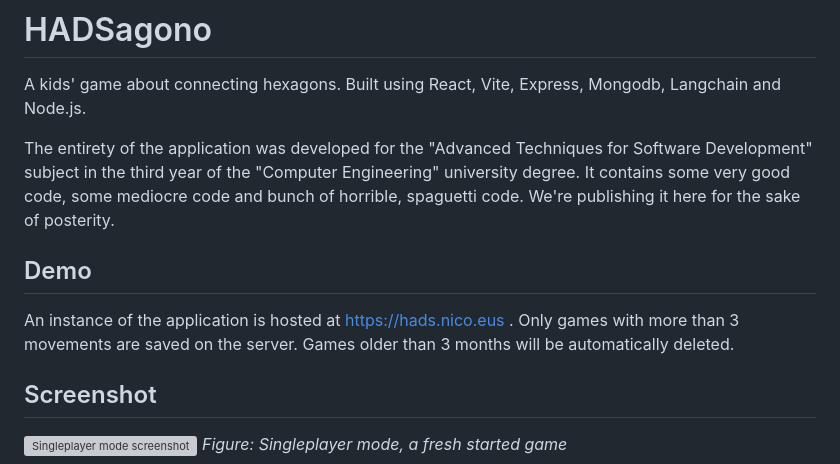
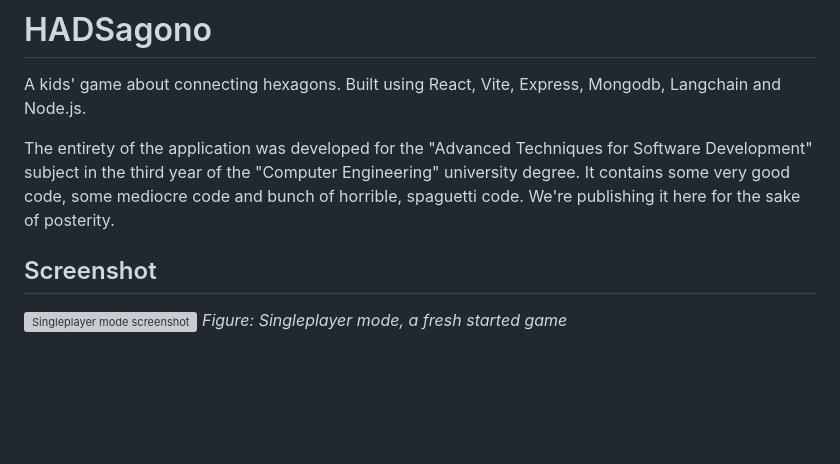
Before and after one commit to MartinH13/hadsagono, a Markdown page: README.md, the part around the change. Rendered like a GitHub page; blank space fills up the shorter version; grey boxes are pictures that could not be loaded.

Commit message:
remove demo

```diff
--- a/README.md
+++ b/README.md
@@ -3,10 +3,6 @@
 A kids' game about connecting hexagons. Built using React, Vite, Express, Mongodb, Langchain and Node.js.
 
 The entirety of the application was developed for the "Advanced Techniques for Software Development" subject in the third year of the "Computer Engineering" university degree. It contains some very good code, some mediocre code and bunch of horrible, spaguetti code. We're publishing it here for the sake of posterity.
-
-## Demo
-
-An instance of the application is hosted at https://hads.nico.eus . Only games with more than 3 movements are saved on the server. Games older than 3 months will be automatically deleted.
 
 ## Screenshot
 
```
